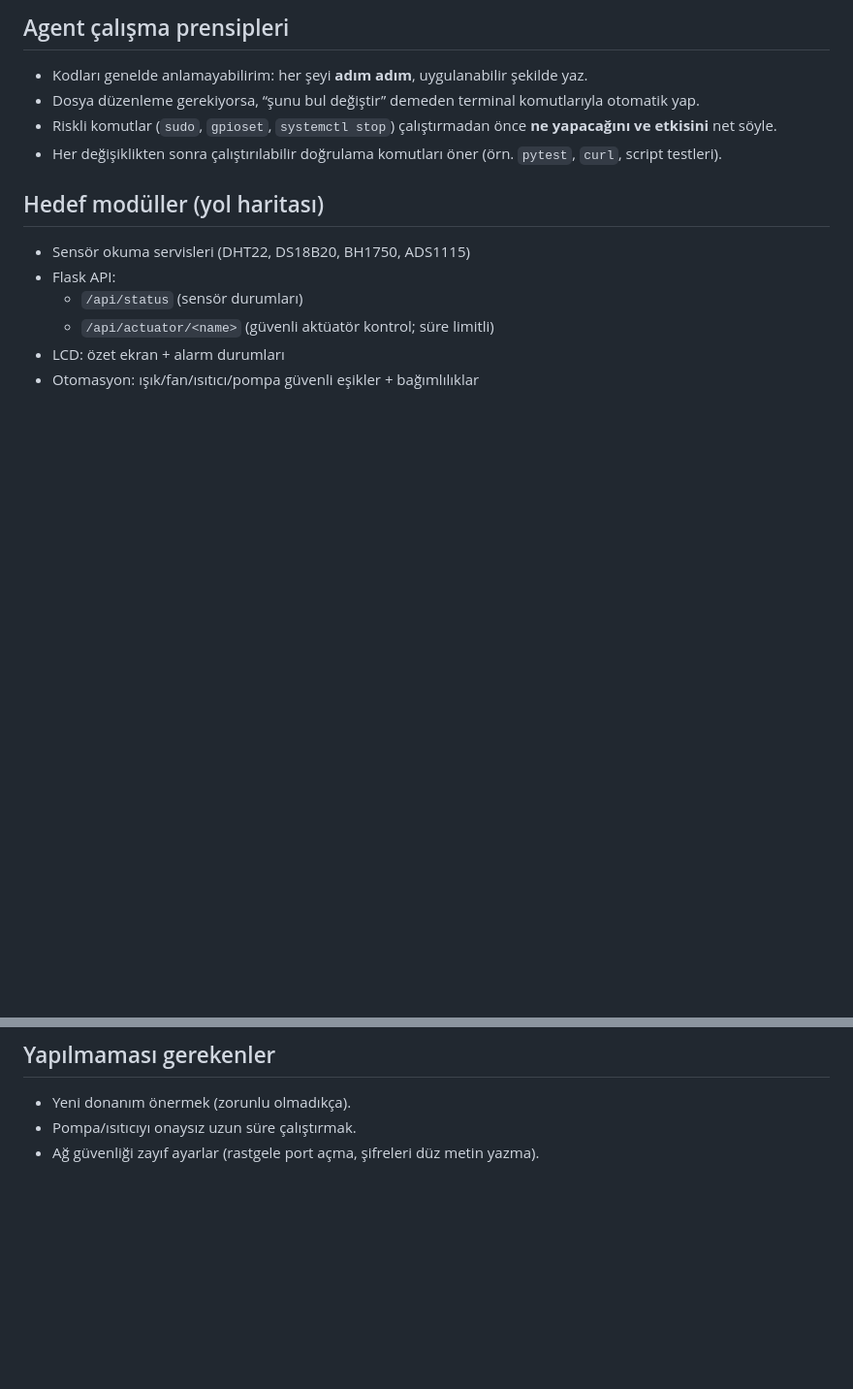
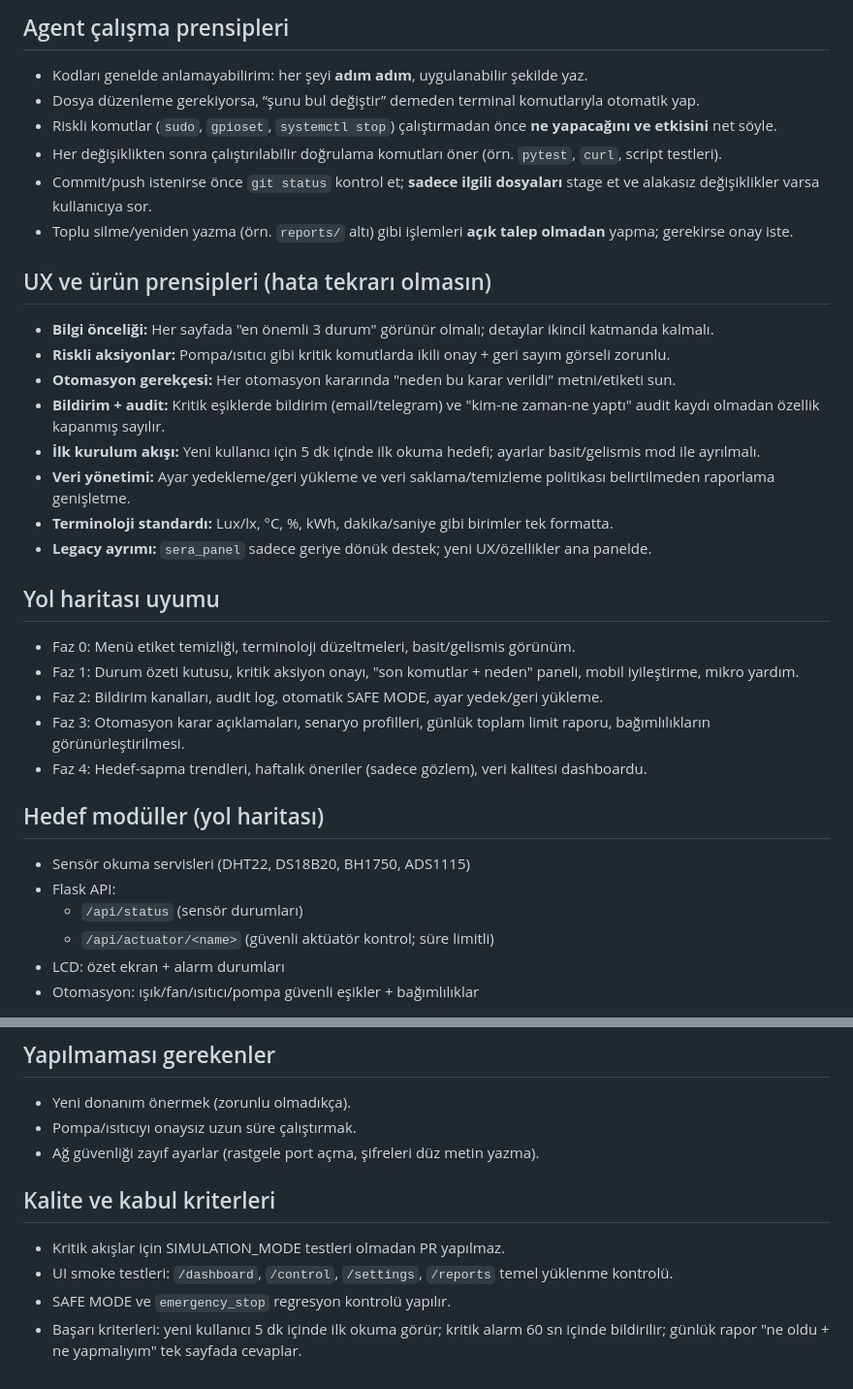
Before and after one commit to sahinseyfi/sera, a Markdown page: sera_panel/AGENTS.md, 2 parts joined by grey strips. Shown: that part at 97% size. Drawn GitHub-style; blank space fills up the shorter version.

Commit message:
Update agent guidelines

```diff
--- a/sera_panel/AGENTS.md
+++ b/sera_panel/AGENTS.md
@@ -52,6 +52,25 @@ Ben **Sahin**. “**AKILLI SERA – Momo & Nova Station**” adlı projeyi geli
 - Dosya düzenleme gerekiyorsa, “şunu bul değiştir” demeden terminal komutlarıyla otomatik yap.
 - Riskli komutlar (`sudo`, `gpioset`, `systemctl stop`) çalıştırmadan önce **ne yapacağını ve etkisini** net söyle.
 - Her değişiklikten sonra çalıştırılabilir doğrulama komutları öner (örn. `pytest`, `curl`, script testleri).
+- Commit/push istenirse önce `git status` kontrol et; **sadece ilgili dosyaları** stage et ve alakasız değişiklikler varsa kullanıcıya sor.
+- Toplu silme/yeniden yazma (örn. `reports/` altı) gibi işlemleri **açık talep olmadan** yapma; gerekirse onay iste.
+
+## UX ve ürün prensipleri (hata tekrarı olmasın)
+- **Bilgi önceliği:** Her sayfada "en önemli 3 durum" görünür olmalı; detaylar ikincil katmanda kalmalı.
+- **Riskli aksiyonlar:** Pompa/ısıtıcı gibi kritik komutlarda ikili onay + geri sayım görseli zorunlu.
+- **Otomasyon gerekçesi:** Her otomasyon kararında "neden bu karar verildi" metni/etiketi sun.
+- **Bildirim + audit:** Kritik eşiklerde bildirim (email/telegram) ve "kim-ne zaman-ne yaptı" audit kaydı olmadan özellik kapanmış sayılır.
+- **İlk kurulum akışı:** Yeni kullanıcı için 5 dk içinde ilk okuma hedefi; ayarlar basit/gelismis mod ile ayrılmalı.
+- **Veri yönetimi:** Ayar yedekleme/geri yükleme ve veri saklama/temizleme politikası belirtilmeden raporlama genişletme.
+- **Terminoloji standardı:** Lux/lx, °C, %, kWh, dakika/saniye gibi birimler tek formatta.
+- **Legacy ayrımı:** `sera_panel` sadece geriye dönük destek; yeni UX/özellikler ana panelde.
+
+## Yol haritası uyumu
+- Faz 0: Menü etiket temizliği, terminoloji düzeltmeleri, basit/gelismis görünüm.
+- Faz 1: Durum özeti kutusu, kritik aksiyon onayı, "son komutlar + neden" paneli, mobil iyileştirme, mikro yardım.
+- Faz 2: Bildirim kanalları, audit log, otomatik SAFE MODE, ayar yedek/geri yükleme.
+- Faz 3: Otomasyon karar açıklamaları, senaryo profilleri, günlük toplam limit raporu, bağımlılıkların görünürleştirilmesi.
+- Faz 4: Hedef-sapma trendleri, haftalık öneriler (sadece gözlem), veri kalitesi dashboardu.
 
 ## Hedef modüller (yol haritası)
 - Sensör okuma servisleri (DHT22, DS18B20, BH1750, ADS1115)
@@ -65,3 +84,9 @@ Ben **Sahin**. “**AKILLI SERA – Momo & Nova Station**” adlı projeyi geli
 - Yeni donanım önermek (zorunlu olmadıkça).
 - Pompa/ısıtıcıyı onaysız uzun süre çalıştırmak.
 - Ağ güvenliği zayıf ayarlar (rastgele port açma, şifreleri düz metin yazma).
+
+## Kalite ve kabul kriterleri
+- Kritik akışlar için SIMULATION_MODE testleri olmadan PR yapılmaz.
+- UI smoke testleri: `/dashboard`, `/control`, `/settings`, `/reports` temel yüklenme kontrolü.
+- SAFE MODE ve `emergency_stop` regresyon kontrolü yapılır.
+- Başarı kriterleri: yeni kullanıcı 5 dk içinde ilk okuma görür; kritik alarm 60 sn içinde bildirilir; günlük rapor "ne oldu + ne yapmalıyım" tek sayfada cevaplar.
```
